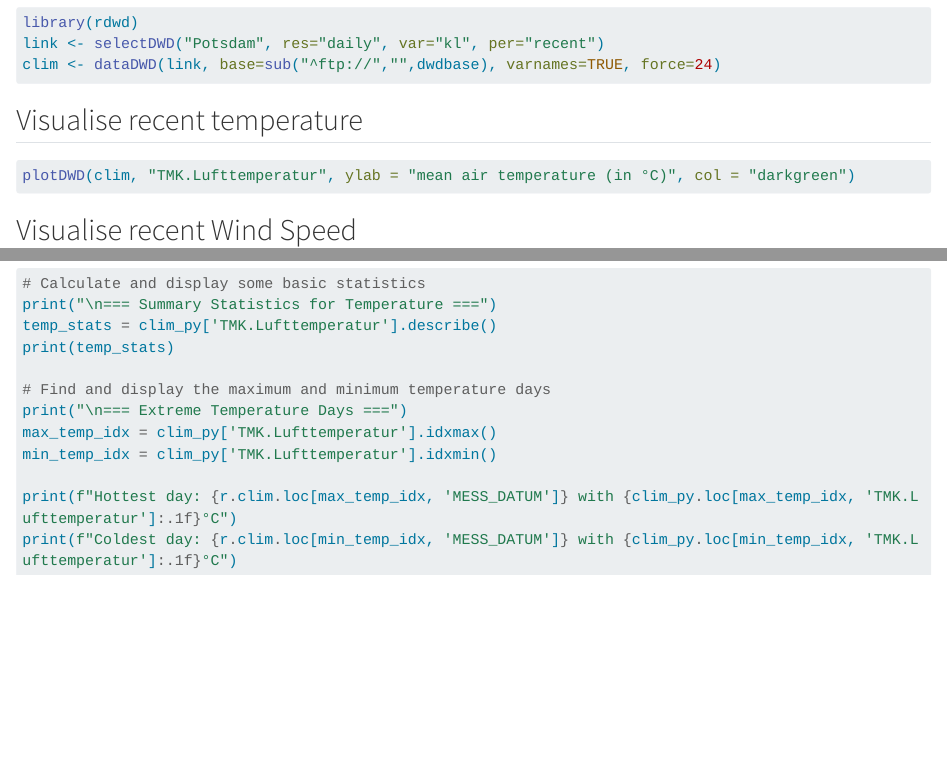
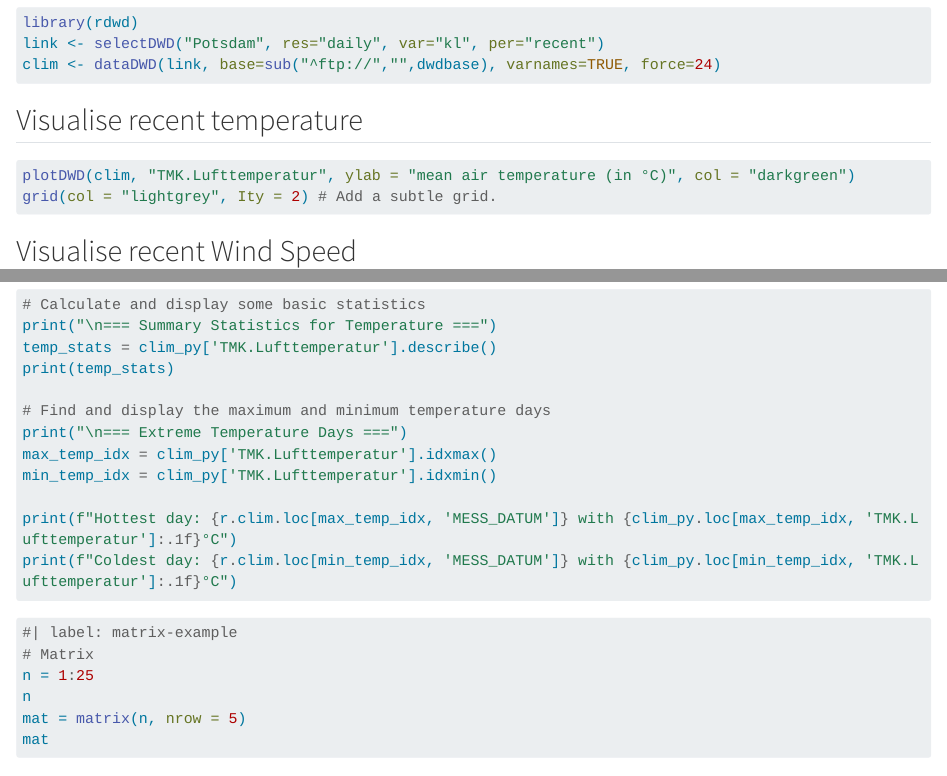
Before and after one commit to brry/FP25, a Quarto document (README.qmd): the page in a window 1100 px wide, from 460 px down, and a second part further down, joined at a grey line. Rendered offline with R 4.5, knitr and Pandoc in place of Quarto, with nearby package versions; the code chunks are not run, so their results and figures are left out; drawn as R Markdown's standard HTML page in place of the format the file asks for; long lines of code are wrapped.

Commit message:
Added additional matrix example code chunk

````diff
--- a/README.qmd
+++ b/README.qmd
@@ -36,8 +36,8 @@ clim <- dataDWD(link, base=sub("^ftp://","",dwdbase), varnames=TRUE, force=24)
 
 ```{r, plot_clim}
 plotDWD(clim, "TMK.Lufttemperatur", ylab = "mean air temperature (in °C)", col = "darkgreen")
+grid(col = "lightgrey", Ity = 2) # Add a subtle grid.
 ```
-
 
 ## Visualise recent Wind Speed
 
@@ -88,3 +88,14 @@ print(alphabets)
 print("wishing everyone a good start")
 print("I love programming")
 ```
+
+``` r
+#| label: matrix-example
+# Matrix
+n = 1:25
+n
+mat = matrix(n, nrow = 5)
+mat
+```
+
+\`\`\`
````
Also changed, not shown: README.qmd (2 more changed lines).
